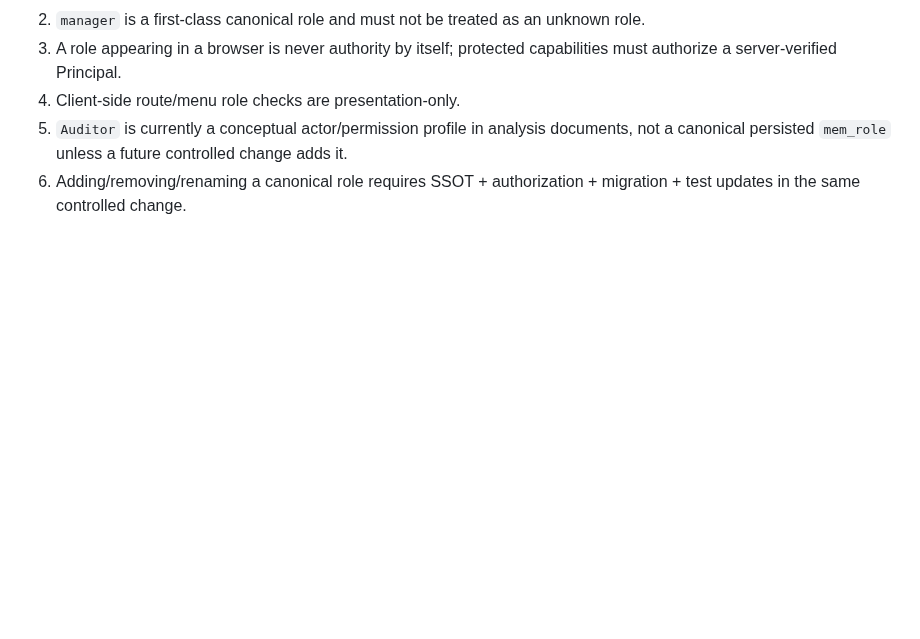
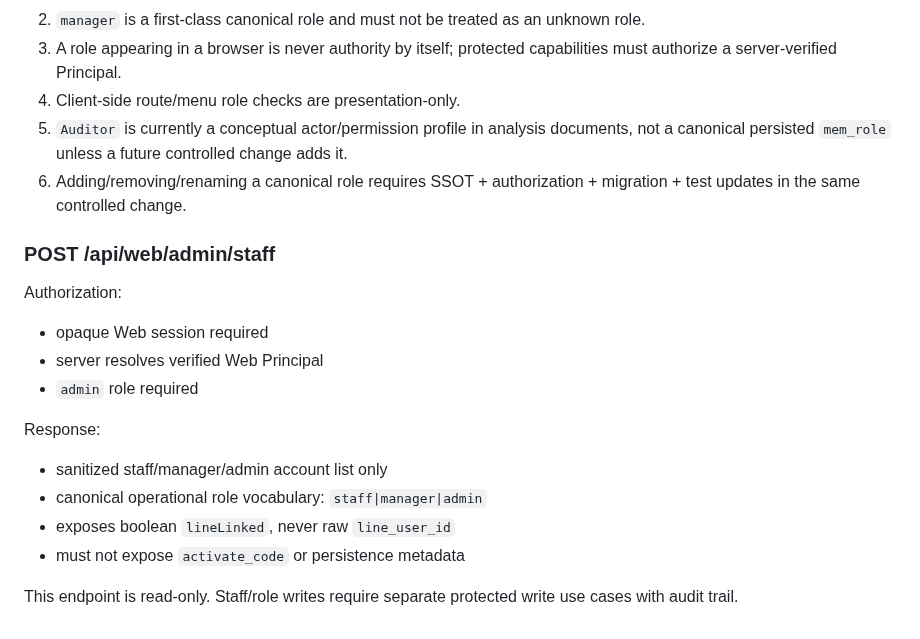
Before and after one commit to idev006/MTP6LineCoopBot, a Markdown page: docs/ssot/API_DATA_CONTRACT.md, the part around the change. Drawn GitHub-style; blank space fills up the shorter version.

Commit message:
docs(evidence): record Web staff management read checkpoint
Sync SSOT evidence for SEC-WEB-003 Staff Management read.

```diff
--- a/docs/ssot/API_DATA_CONTRACT.md
+++ b/docs/ssot/API_DATA_CONTRACT.md
@@ -342,3 +342,19 @@ Rules:
 4. Client-side route/menu role checks are presentation-only.
 5. `Auditor` is currently a conceptual actor/permission profile in analysis documents, not a canonical persisted `mem_role` unless a future controlled change adds it.
 6. Adding/removing/renaming a canonical role requires SSOT + authorization + migration + test updates in the same controlled change.
+
+
+### POST /api/web/admin/staff
+
+Authorization:
+- opaque Web session required
+- server resolves verified Web Principal
+- `admin` role required
+
+Response:
+- sanitized staff/manager/admin account list only
+- canonical operational role vocabulary: `staff|manager|admin`
+- exposes boolean `lineLinked`, never raw `line_user_id`
+- must not expose `activate_code` or persistence metadata
+
+This endpoint is read-only. Staff/role writes require separate protected write use cases with audit trail.
```
Also changed, not shown: docs/ssot/AGILE_KANBAN.md (+7 -0 lines), docs/ssot/REDESIGN_MIGRATION_LEDGER.md (+3 -0 lines).
